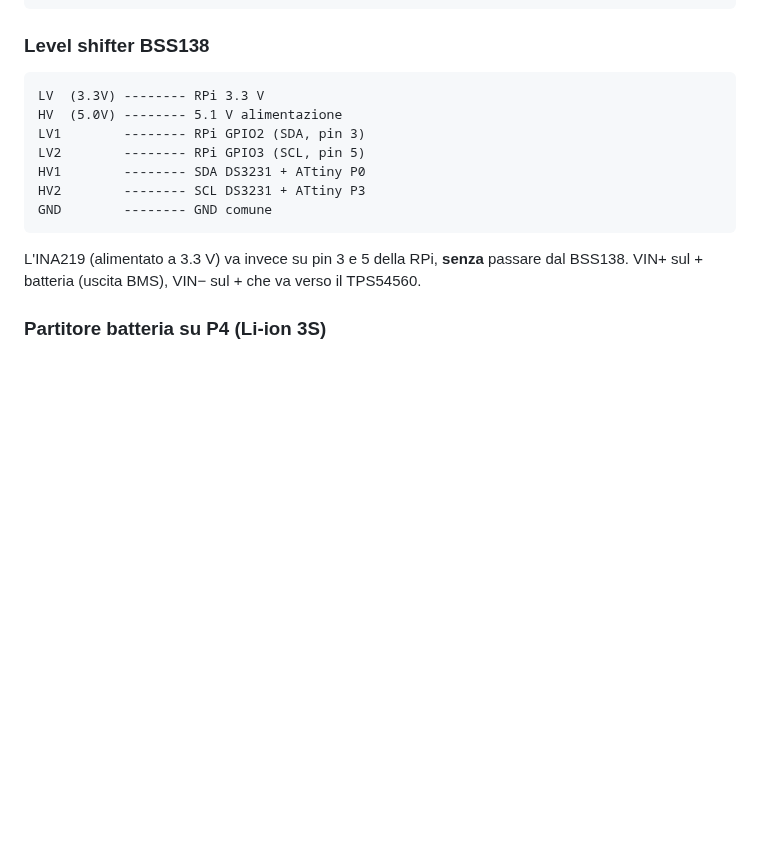
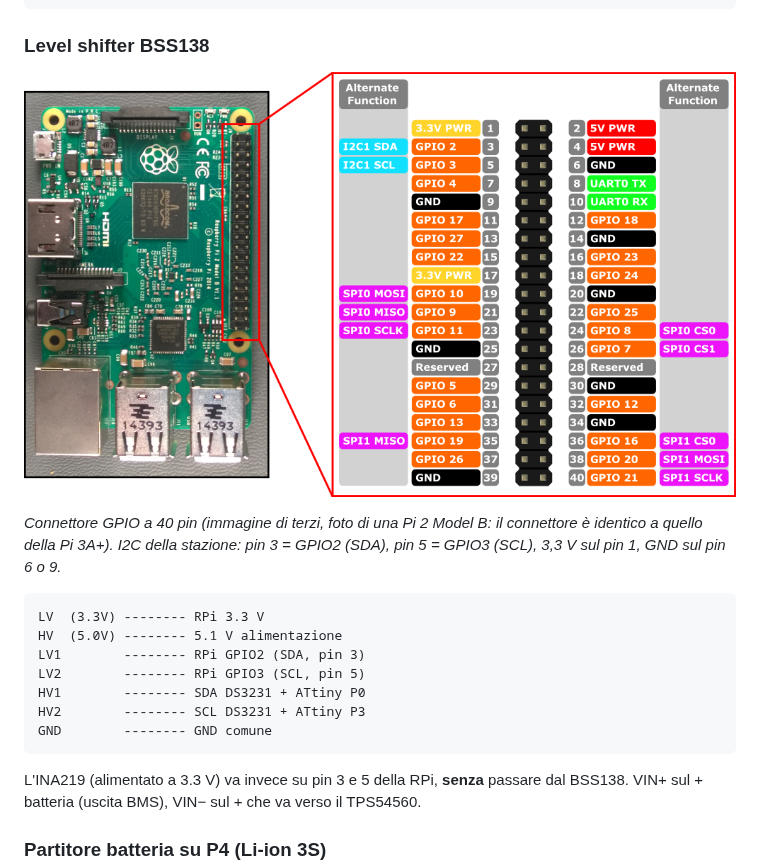
Before and after one commit to mapettar/OGN-Solar-Receiver, a Markdown page: OGN-Solar-Receiver-Documentazione_1.6.md, the part around the change. Drawn GitHub-style; pictures changed too: images/rpi-gpio-pinout.png (added); blank space fills up the shorter version.

Commit message:
Pinout GPIO Raspberry Pi nella documentazione
Co-Authored-By: Claude Sonnet 5.5 <noreply@anthropic.com>
Claude-Session: https://claude.ai/code/session_01PcGQ9EdoJzeQdK5e1YwwCo

````diff
--- a/OGN-Solar-Receiver-Documentazione_1.6.md
+++ b/OGN-Solar-Receiver-Documentazione_1.6.md
@@ -141,6 +141,10 @@ GND              ------ GND
 ```
 
 ### Level shifter BSS138
+
+![Pinout GPIO Raspberry Pi](images/rpi-gpio-pinout.png)
+
+*Connettore GPIO a 40 pin (immagine di terzi, foto di una Pi 2 Model B: il connettore è identico a quello della Pi 3A+). I2C della stazione: pin 3 = GPIO2 (SDA), pin 5 = GPIO3 (SCL), 3,3 V sul pin 1, GND sul pin 6 o 9.*
 
 ```
 LV  (3.3V) -------- RPi 3.3 V
````
